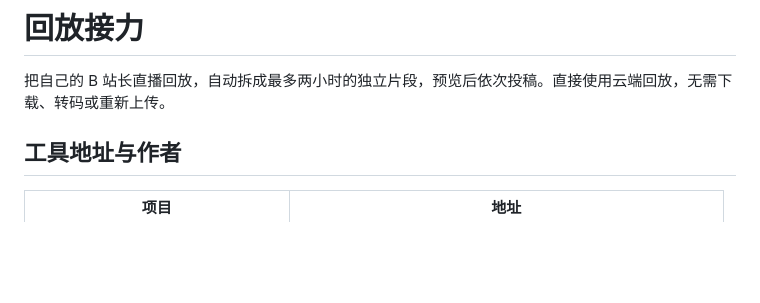
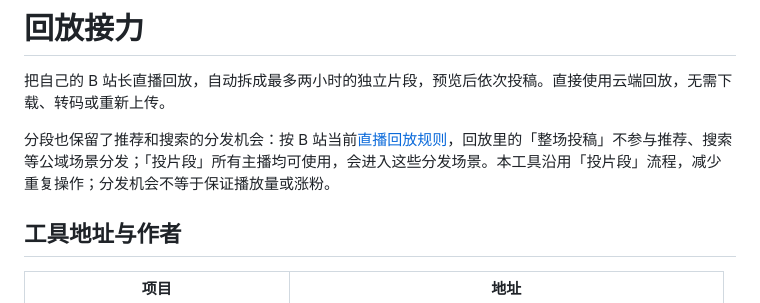
Before and after one commit to ChenYilei2016/cyl-bili-replay-submit, a Markdown page: README.md, the part around the change. Rendered like a GitHub page; blank space fills up the shorter version.

Commit message:
docs: explain replay clip distribution advantages

```diff
--- a/README.md
+++ b/README.md
@@ -1,6 +1,8 @@
 # 回放接力
 
 把自己的 B 站长直播回放，自动拆成最多两小时的独立片段，预览后依次投稿。直接使用云端回放，无需下载、转码或重新上传。
+
+分段也保留了推荐和搜索的分发机会：按 B 站当前[直播回放规则](https://www.bilibili.com/blackboard/era/q9k5jdgJKZ4oFzUW.html)，回放里的「整场投稿」不参与推荐、搜索等公域场景分发；「投片段」所有主播均可使用，会进入这些分发场景。本工具沿用「投片段」流程，减少重复操作；分发机会不等于保证播放量或涨粉。
 
 ## 工具地址与作者
 
```
